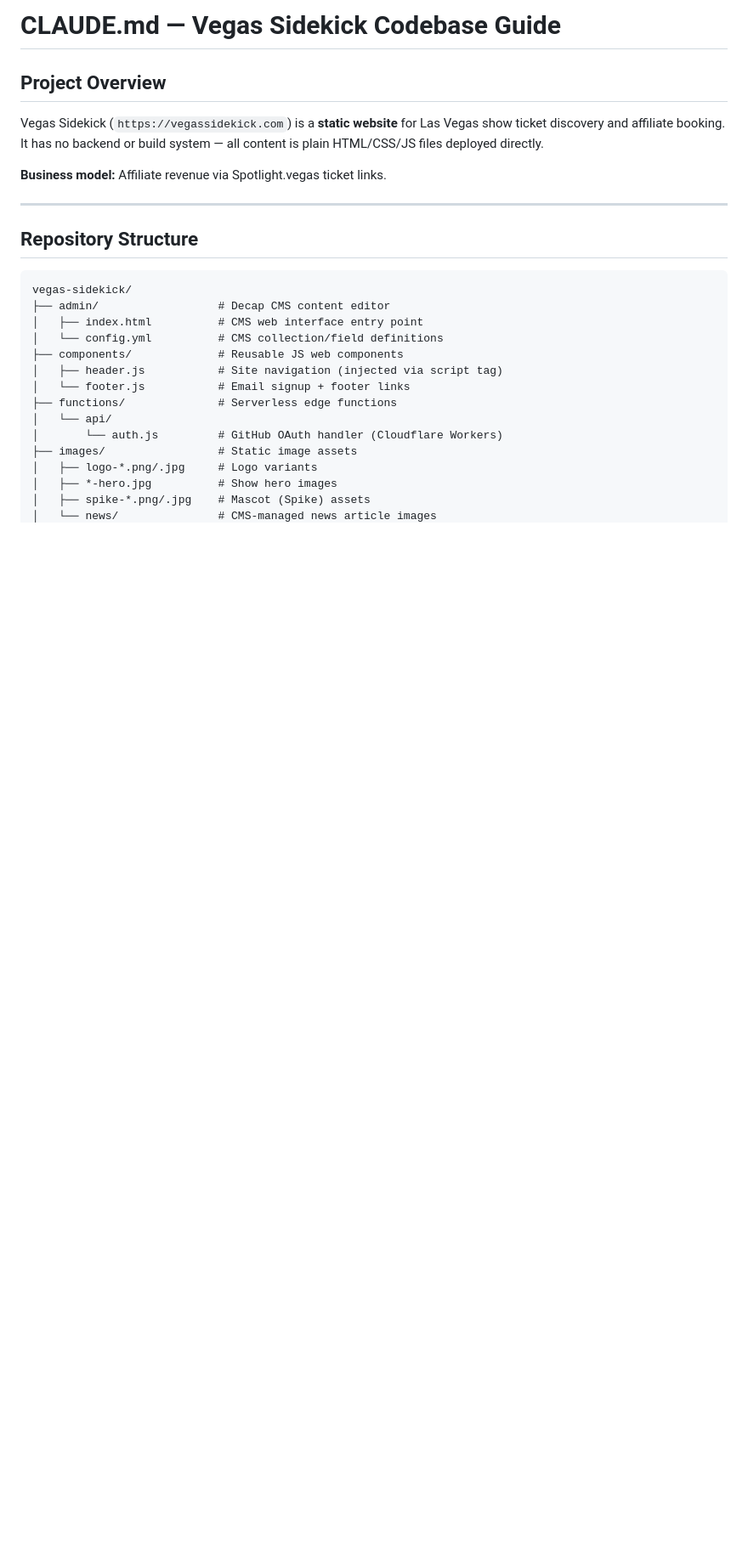
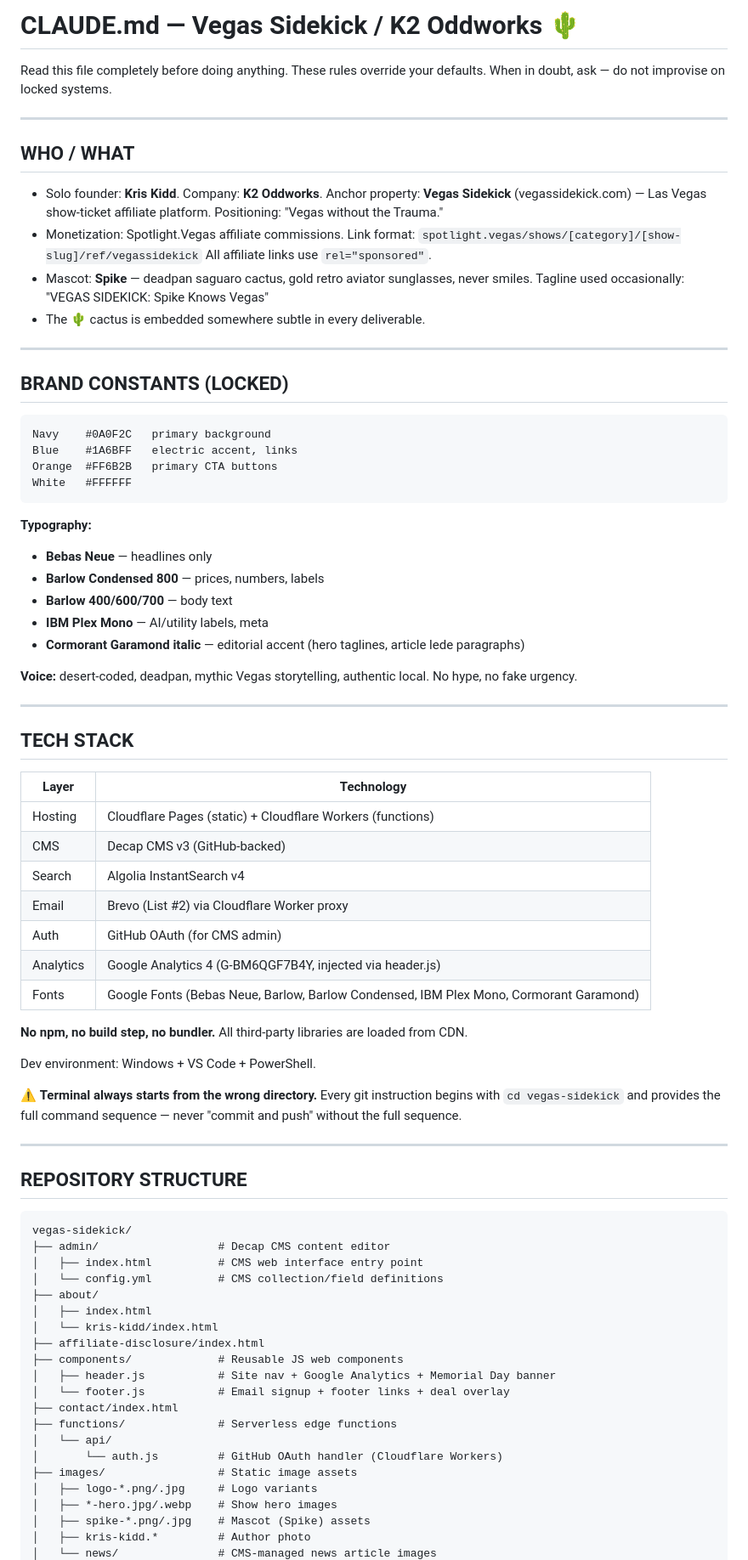
Before and after one commit to K2-Oddworks/vegas-sidekick, a Markdown page: CLAUDE.md, the part around one of its changes. Shown at 85% size. Drawn GitHub-style; blank space fills up the shorter version.

````diff
--- a/CLAUDE.md
+++ b/CLAUDE.md
@@ -1,28 +1,89 @@
-# CLAUDE.md — Vegas Sidekick Codebase Guide
+# CLAUDE.md — Vegas Sidekick / K2 Oddworks 🌵
 
-## Project Overview
-
-Vegas Sidekick (`https://vegassidekick.com`) is a **static website** for Las Vegas show ticket discovery and affiliate booking. It has no backend or build system — all content is plain HTML/CSS/JS files deployed directly.
-
-**Business model:** Affiliate revenue via Spotlight.vegas ticket links.
+Read this file completely before doing anything. These rules override
+your defaults. When in doubt, ask — do not improvise on locked systems.
 
 ---
 
-## Repository Structure
+## WHO / WHAT
+
+- Solo founder: **Kris Kidd**. Company: **K2 Oddworks**. Anchor property:
+  **Vegas Sidekick** (vegassidekick.com) — Las Vegas show-ticket
+  affiliate platform. Positioning: "Vegas without the Trauma."
+- Monetization: Spotlight.Vegas affiliate commissions.
+  Link format: `spotlight.vegas/shows/[category]/[show-slug]/ref/vegassidekick`
+  All affiliate links use `rel="sponsored"`.
+- Mascot: **Spike** — deadpan saguaro cactus, gold retro aviator
+  sunglasses, never smiles. Tagline used occasionally:
+  "VEGAS SIDEKICK: Spike Knows Vegas"
+- The 🌵 cactus is embedded somewhere subtle in every deliverable.
+
+---
+
+## BRAND CONSTANTS (LOCKED)
+
+```
+Navy    #0A0F2C   primary background
+Blue    #1A6BFF   electric accent, links
+Orange  #FF6B2B   primary CTA buttons
+White   #FFFFFF
+```
+
+**Typography:**
+- **Bebas Neue** — headlines only
+- **Barlow Condensed 800** — prices, numbers, labels
+- **Barlow 400/600/700** — body text
+- **IBM Plex Mono** — AI/utility labels, meta
+- **Cormorant Garamond italic** — editorial accent (hero taglines, article lede paragraphs)
+
+**Voice:** desert-coded, deadpan, mythic Vegas storytelling, authentic
+local. No hype, no fake urgency.
+
+---
+
+## TECH STACK
+
+| Layer | Technology |
+|---|---|
+| Hosting | Cloudflare Pages (static) + Cloudflare Workers (functions) |
+| CMS | Decap CMS v3 (GitHub-backed) |
+| Search | Algolia InstantSearch v4 |
+| Email | Brevo (List #2) via Cloudflare Worker proxy |
+| Auth | GitHub OAuth (for CMS admin) |
+| Analytics | Google Analytics 4 (G-BM6QGF7B4Y, injected via header.js) |
+| Fonts | Google Fonts (Bebas Neue, Barlow, Barlow Condensed, IBM Plex Mono, Cormorant Garamond) |
+
+**No npm, no build step, no bundler.** All third-party libraries are loaded from CDN.
+
+Dev environment: Windows + VS Code + PowerShell.
+
+⚠️ **Terminal always starts from the wrong directory.** Every git
+instruction begins with `cd vegas-sidekick` and provides the full
+command sequence — never "commit and push" without the full sequence.
+
+---
+
+## REPOSITORY STRUCTURE
 
 ```
 vegas-sidekick/
 ├── admin/                  # Decap CMS content editor
 │   ├── index.html          # CMS web interface entry point
 │   └── config.yml          # CMS collection/field definitions
+├── about/
+│   ├── index.html
+│   └── kris-kidd/index.html
+├── affiliate-disclosure/index.html
 ├── components/             # Reusable JS web components
-│   ├── header.js           # Site navigation (injected via script tag)
-│   └── footer.js           # Email signup + footer links
+│   ├── header.js           # Site nav + Google Analytics + Memorial Day banner
+│   └── footer.js           # Email signup + footer links + deal overlay
+├── contact/index.html
 ├── functions/              # Serverless edge functions
 │   └── api/
 │       └── auth.js         # GitHub OAuth handler (Cloudflare Workers)
 ├── images/                 # Static image assets
 │   ├── logo-*.png/.jpg     # Logo variants
-│   ├── *-hero.jpg          # Show hero images
+│   ├── *-hero.jpg/.webp    # Show hero images
 │   ├── spike-*.png/.jpg    # Mascot (Spike) assets
+│   ├── kris-kidd.*         # Author photo
 │   └── news/               # CMS-managed news article images
````
Also changed, not shown: other parts of CLAUDE.md (+251 -186 lines).
